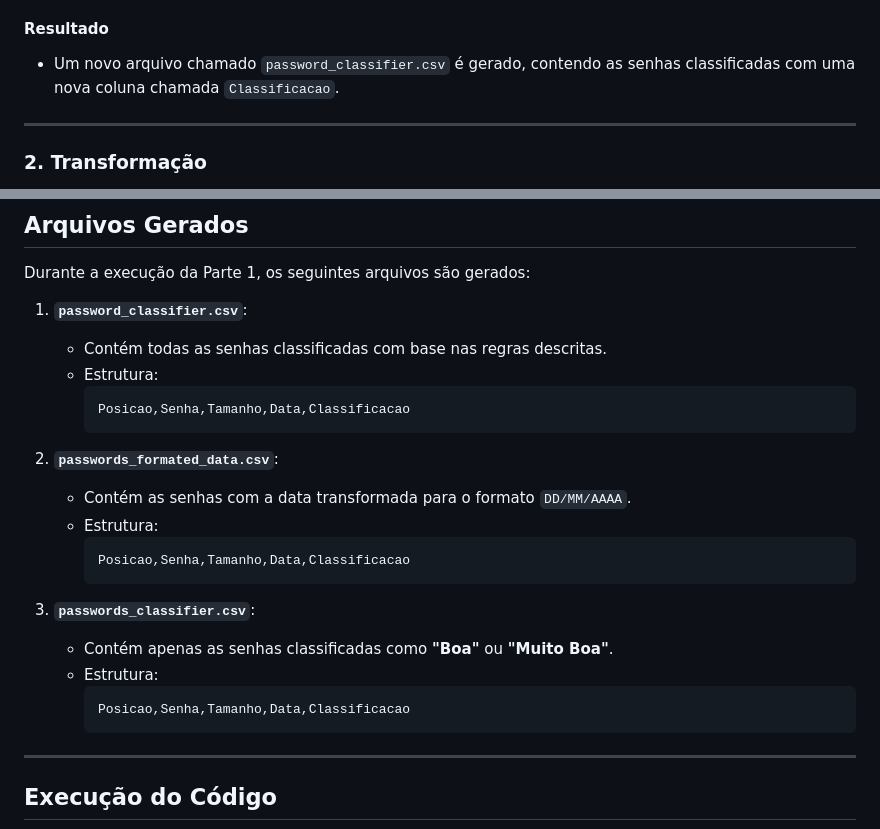
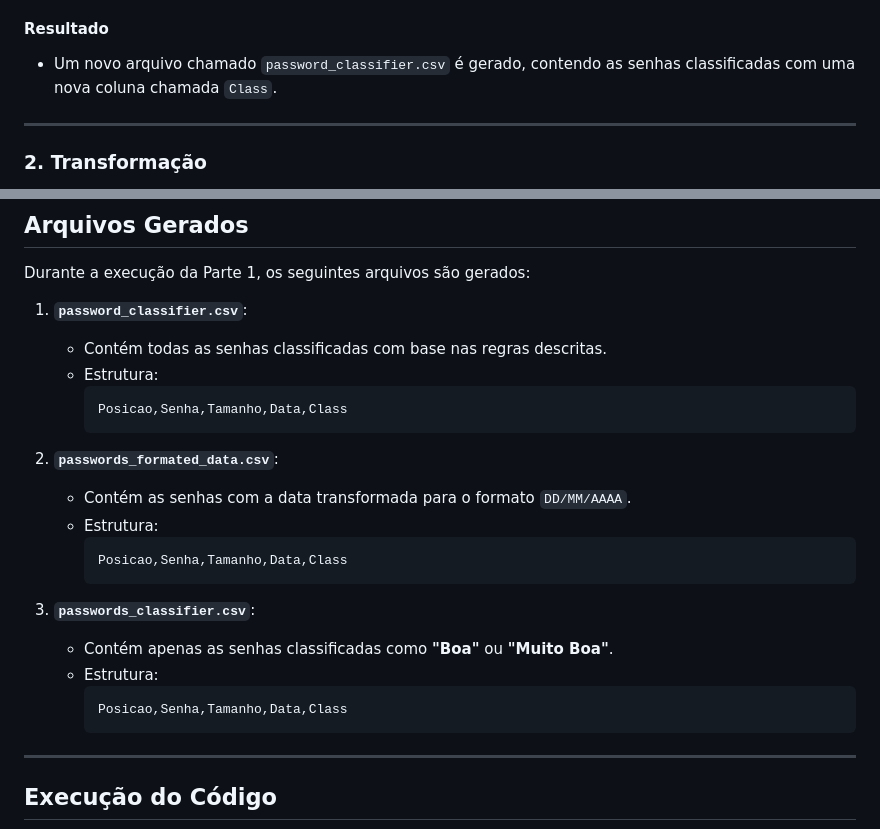
Before and after one commit to eduardanb/Projeto-LEDA, a Markdown page: README.md, 2 parts joined by grey strips. Rendered like a GitHub page.

````diff
--- a/README.md
+++ b/README.md
@@ -22,7 +22,7 @@ As senhas do arquivo `passwords.csv` são classificadas de acordo com as seguint
 - **Sem Classificação**: Senhas que não se enquadram em nenhuma das categorias acima.
 
 #### **Resultado**
-- Um novo arquivo chamado `password_classifier.csv` é gerado, contendo as senhas classificadas com uma nova coluna chamada `Classificacao`.
+- Um novo arquivo chamado `password_classifier.csv` é gerado, contendo as senhas classificadas com uma nova coluna chamada `Class`.
 
 ---
 
@@ -49,21 +49,21 @@ Durante a execução da Parte 1, os seguintes arquivos são gerados:
    - Contém todas as senhas classificadas com base nas regras descritas.
    - Estrutura:
      ```
-     Posicao,Senha,Tamanho,Data,Classificacao
+     Posicao,Senha,Tamanho,Data,Class
      ```
 
 2. **`passwords_formated_data.csv`**:
    - Contém as senhas com a data transformada para o formato `DD/MM/AAAA`.
    - Estrutura:
      ```
-     Posicao,Senha,Tamanho,Data,Classificacao
+     Posicao,Senha,Tamanho,Data,Class
      ```
 
 3. **`passwords_classifier.csv`**:
    - Contém apenas as senhas classificadas como **"Boa"** ou **"Muito Boa"**.
    - Estrutura:
      ```
-     Posicao,Senha,Tamanho,Data,Classificacao
+     Posicao,Senha,Tamanho,Data,Class
      ```
 
 ---
````
